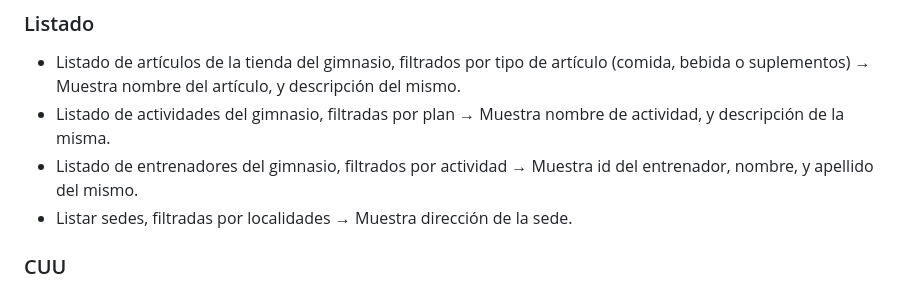
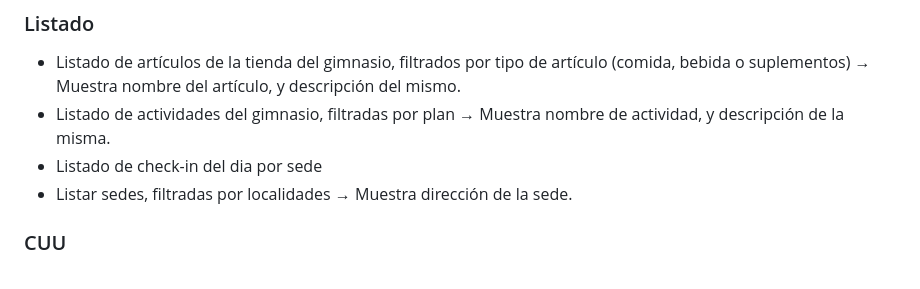
Before and after one commit to JoaquinZubiri/Servidor-GymScript, a Markdown page: README.md, the part around the change. Rendered like a GitHub page.

```diff
--- a/README.md
+++ b/README.md
@@ -63,7 +63,7 @@ El gimnasio **“gymScript”** es un establecimiento dedicado a acompañar a su
 
 - Listado de artículos de la tienda del gimnasio, filtrados por tipo de artículo (comida, bebida o suplementos) → Muestra nombre del artículo, y descripción del mismo.
 - Listado de actividades del gimnasio, filtradas por plan → Muestra nombre de actividad, y descripción de la misma.
-- Listado de entrenadores del gimnasio, filtrados por actividad → Muestra id del entrenador, nombre, y apellido del mismo.
+- Listado de check-in del dia por sede
 - Listar sedes, filtradas por localidades → Muestra dirección de la sede.
 
 ### CUU
```
